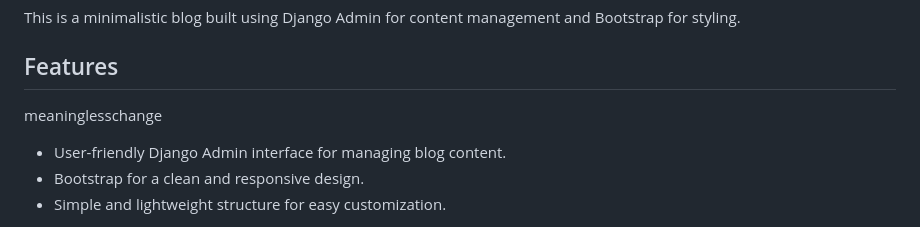
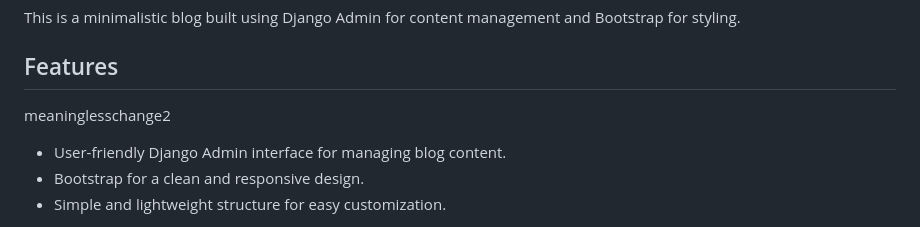
Before and after one commit to diracdeltafunct/orulings, a Markdown page: README.md, the part around the change. Drawn GitHub-style.

Commit message:
sadfsafd

```diff
--- a/README.md
+++ b/README.md
@@ -5,7 +5,7 @@
 This is a minimalistic blog built using Django Admin for content management and Bootstrap for styling.
 
 ## Features
-meaninglesschange
+meaninglesschange2
 
 - User-friendly Django Admin interface for managing blog content.
 - Bootstrap for a clean and responsive design.
```
